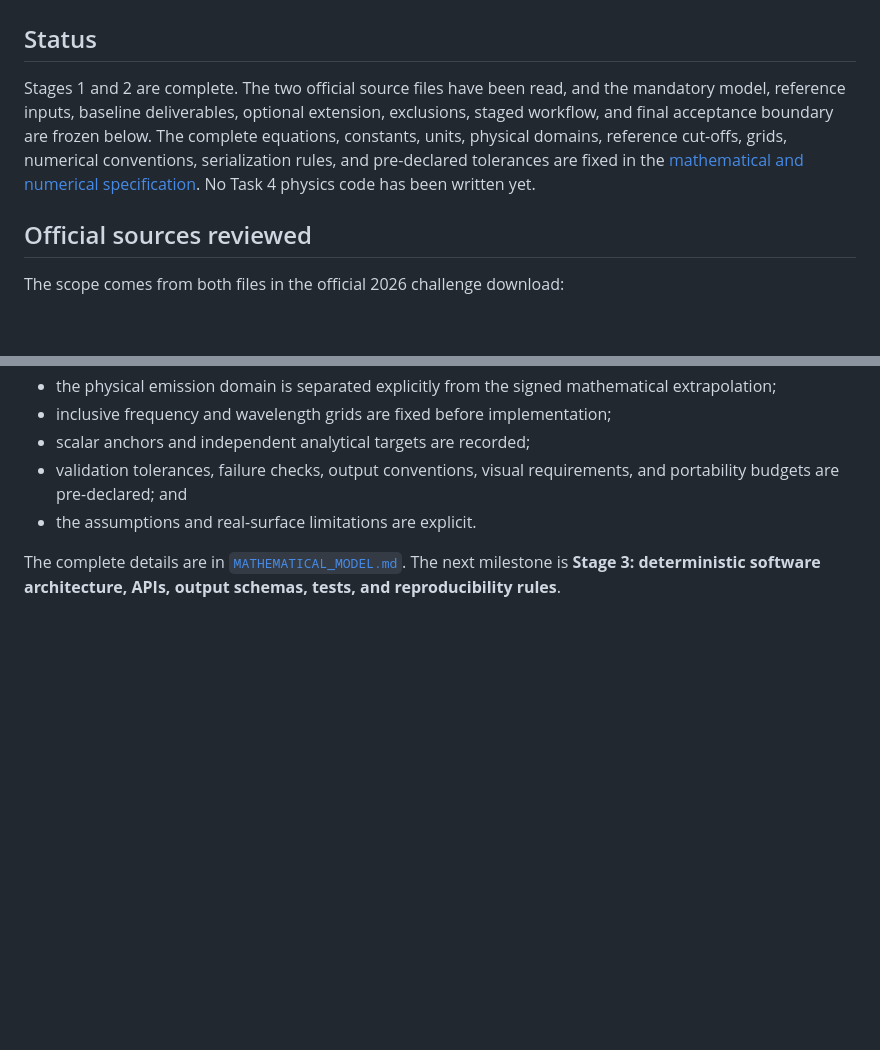
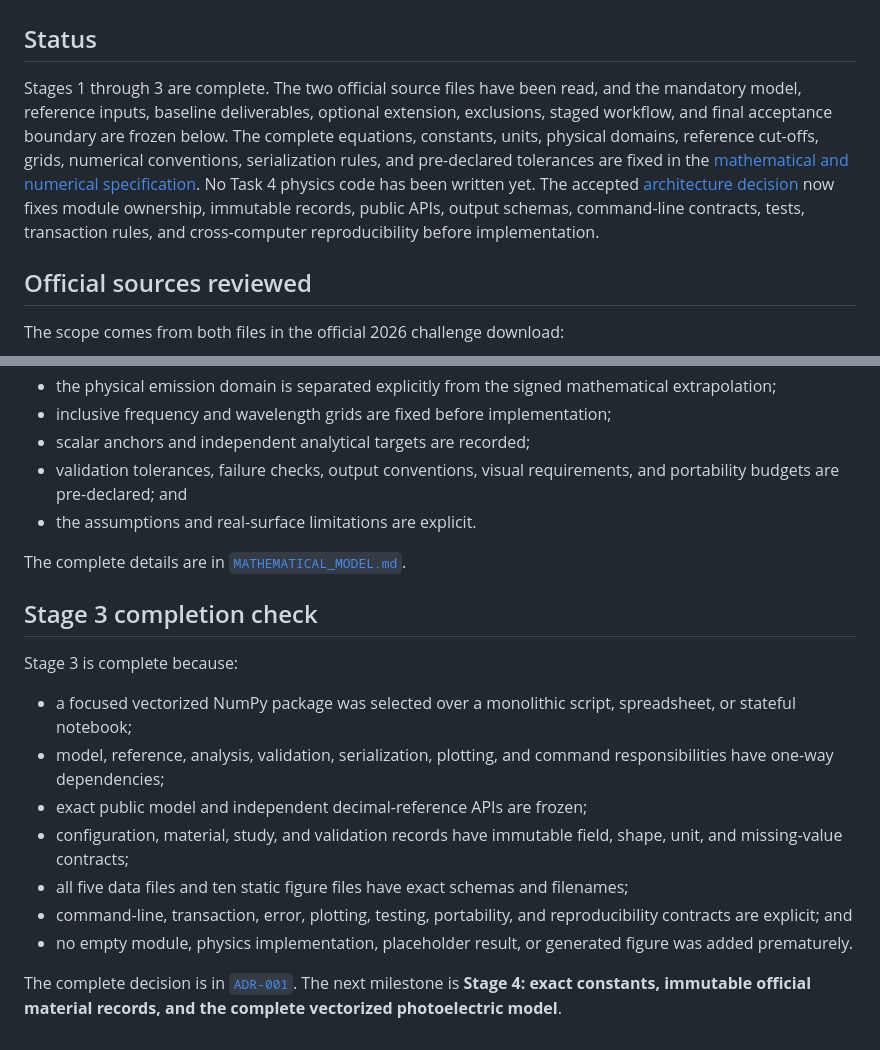
Before and after one commit to Ocin12345/bpho-computational-challenge-2026, a Markdown page: task04_photoelectric_effect/README.md, 2 parts joined by grey strips. GitHub-like rendering; blank space fills up the shorter version.

Commit message:
Design Task 4 software architecture

```diff
--- a/task04_photoelectric_effect/README.md
+++ b/task04_photoelectric_effect/README.md
@@ -2,14 +2,18 @@
 
 ## Status
 
-Stages 1 and 2 are complete. The two official source files have been read, and
-the mandatory model, reference inputs, baseline deliverables, optional
+Stages 1 through 3 are complete. The two official source files have been read,
+and the mandatory model, reference inputs, baseline deliverables, optional
 extension, exclusions, staged workflow, and final acceptance boundary are
 frozen below. The complete equations, constants, units, physical domains,
 reference cut-offs, grids, numerical conventions, serialization rules, and
 pre-declared tolerances are fixed in the
 [mathematical and numerical specification](MATHEMATICAL_MODEL.md). No Task 4
-physics code has been written yet.
+physics code has been written yet. The accepted
+[architecture decision](architecture/ADR-001-deterministic-photoelectric-model.md)
+now fixes module ownership, immutable records, public APIs, output schemas,
+command-line contracts, tests, transaction rules, and cross-computer
+reproducibility before implementation.
 
 ## Official sources reviewed
 
@@ -222,6 +226,27 @@ Stage 2 is complete because:
 - the assumptions and real-surface limitations are explicit.
 
 The complete details are in
-[`MATHEMATICAL_MODEL.md`](MATHEMATICAL_MODEL.md). The next milestone is
-**Stage 3: deterministic software architecture, APIs, output schemas, tests,
-and reproducibility rules**.
+[`MATHEMATICAL_MODEL.md`](MATHEMATICAL_MODEL.md).
+
+## Stage 3 completion check
+
+Stage 3 is complete because:
+
+- a focused vectorized NumPy package was selected over a monolithic script,
+  spreadsheet, or stateful notebook;
+- model, reference, analysis, validation, serialization, plotting, and command
+  responsibilities have one-way dependencies;
+- exact public model and independent decimal-reference APIs are frozen;
+- configuration, material, study, and validation records have immutable field,
+  shape, unit, and missing-value contracts;
+- all five data files and ten static figure files have exact schemas and
+  filenames;
+- command-line, transaction, error, plotting, testing, portability, and
+  reproducibility contracts are explicit; and
+- no empty module, physics implementation, placeholder result, or generated
+  figure was added prematurely.
+
+The complete decision is in
+[`ADR-001`](architecture/ADR-001-deterministic-photoelectric-model.md). The
+next milestone is **Stage 4: exact constants, immutable official material
+records, and the complete vectorized photoelectric model**.
```
Also changed, not shown: task04_photoelectric_effect/architecture/ADR-001-deterministic-photoelectric-model.md (added, +563 -0 lines).
